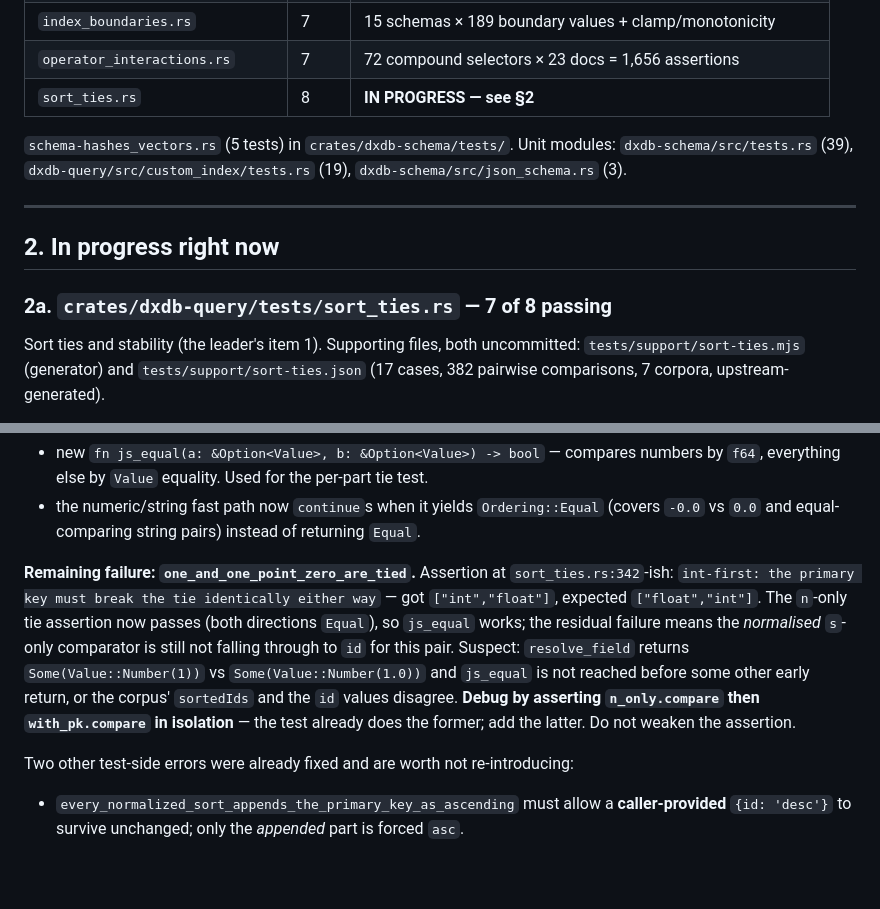
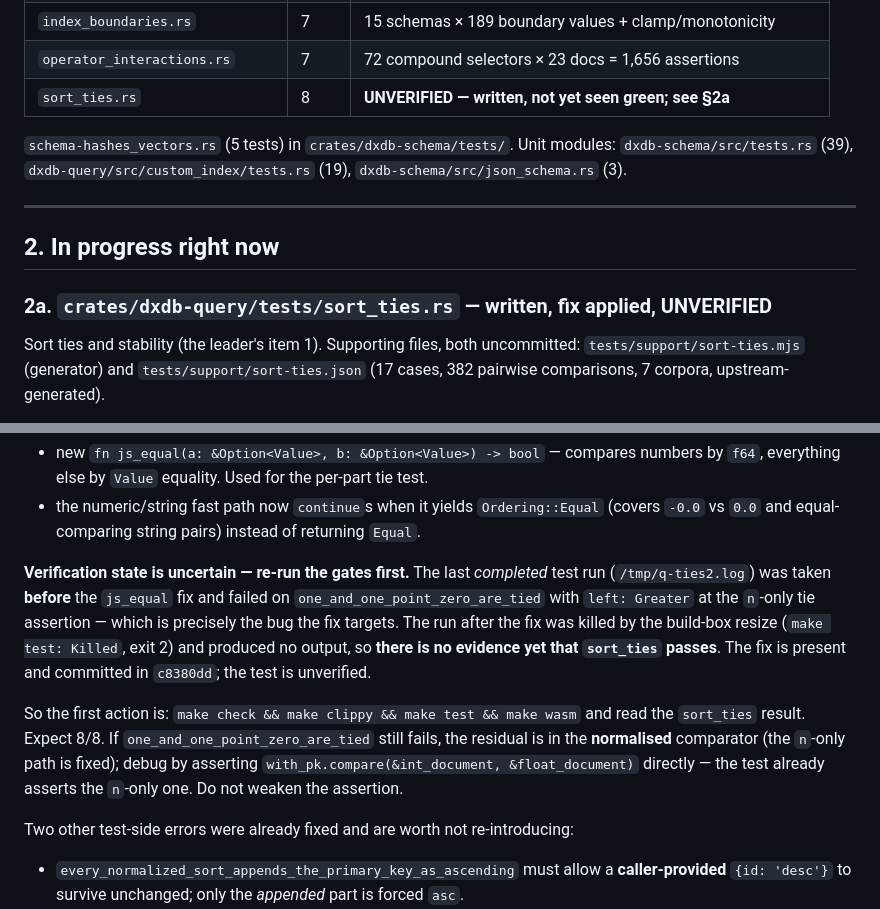
Before and after one commit to Apothic-AI/dxdb, a Markdown page: docs/lanes/m1-schema-query-continuation.md, 2 parts joined by grey strips. Rendered like a GitHub page; blank space fills up the shorter version.

Commit message:
lane B brief: sort_ties is unverified, not 7/8
I reported sort_ties as '7 of 8 passing'. That came from a run taken BEFORE the js_equal
fix; the run after the fix was killed by the build-box resize with no output. So there is no
evidence the suite passes, and the brief must not imply there is: status is written as
UNVERIFIED with the reason and the exact first action (run the gates and read the result).
A continuation brief that overstates what is green is worse than one that says nothing,
because the next session trusts it.

```diff
--- a/docs/lanes/m1-schema-query-continuation.md
+++ b/docs/lanes/m1-schema-query-continuation.md
@@ -48,7 +48,7 @@ Integration tests in `crates/dxdb-query/tests/`:
 | `matcher_fuzz_differential.rs` | 4 | 240 selectors × 160 docs = 38,400 assertions |
 | `index_boundaries.rs` | 7 | 15 schemas × 189 boundary values + clamp/monotonicity |
 | `operator_interactions.rs` | 7 | 72 compound selectors × 23 docs = 1,656 assertions |
-| `sort_ties.rs` | 8 | **IN PROGRESS — see §2** |
+| `sort_ties.rs` | 8 | **UNVERIFIED — written, not yet seen green; see §2a** |
 
 `schema-hashes_vectors.rs` (5 tests) in `crates/dxdb-schema/tests/`. Unit modules:
 `dxdb-schema/src/tests.rs` (39), `dxdb-query/src/custom_index/tests.rs` (19),
@@ -58,7 +58,7 @@ Integration tests in `crates/dxdb-query/tests/`:
 
 ## 2. In progress right now
 
-### 2a. `crates/dxdb-query/tests/sort_ties.rs` — 7 of 8 passing
+### 2a. `crates/dxdb-query/tests/sort_ties.rs` — written, fix applied, UNVERIFIED
 
 Sort ties and stability (the leader's item 1). Supporting files, both uncommitted:
 `tests/support/sort-ties.mjs` (generator) and `tests/support/sort-ties.json` (17 cases,
@@ -77,15 +77,18 @@ Fix, in `sort.rs`:
 - the numeric/string fast path now `continue`s when it yields `Ordering::Equal` (covers `-0.0`
   vs `0.0` and equal-comparing string pairs) instead of returning `Equal`.
 
-**Remaining failure: `one_and_one_point_zero_are_tied`.** Assertion at
-`sort_ties.rs:342`-ish: `int-first: the primary key must break the tie identically either way`
-— got `["int","float"]`, expected `["float","int"]`. The `n`-only tie assertion now passes
-(both directions `Equal`), so `js_equal` works; the residual failure means the *normalised*
-`s`-only comparator is still not falling through to `id` for this pair. Suspect: `resolve_field`
-returns `Some(Value::Number(1))` vs `Some(Value::Number(1.0))` and `js_equal` is not reached
-before some other early return, or the corpus' `sortedIds` and the `id` values disagree.
-**Debug by asserting `n_only.compare` then `with_pk.compare` in isolation** — the test already
-does the former; add the latter. Do not weaken the assertion.
+**Verification state is uncertain — re-run the gates first.** The last *completed* test run
+(`/tmp/q-ties2.log`) was taken **before** the `js_equal` fix and failed on
+`one_and_one_point_zero_are_tied` with `left: Greater` at the `n`-only tie assertion — which is
+precisely the bug the fix targets. The run after the fix was killed by the build-box resize
+(`make test: Killed`, exit 2) and produced no output, so **there is no evidence yet that
+`sort_ties` passes**. The fix is present and committed in `c8380dd`; the test is unverified.
+
+So the first action is: `make check && make clippy && make test && make wasm` and read the
+`sort_ties` result. Expect 8/8. If `one_and_one_point_zero_are_tied` still fails, the residual
+is in the **normalised** comparator (the `n`-only path is fixed); debug by asserting
+`with_pk.compare(&int_document, &float_document)` directly — the test already asserts the
+`n`-only one. Do not weaken the assertion.
 
 Two other test-side errors were already fixed and are worth not re-introducing:
 - `every_normalized_sort_appends_the_primary_key_as_ascending` must allow a **caller-provided**
```
